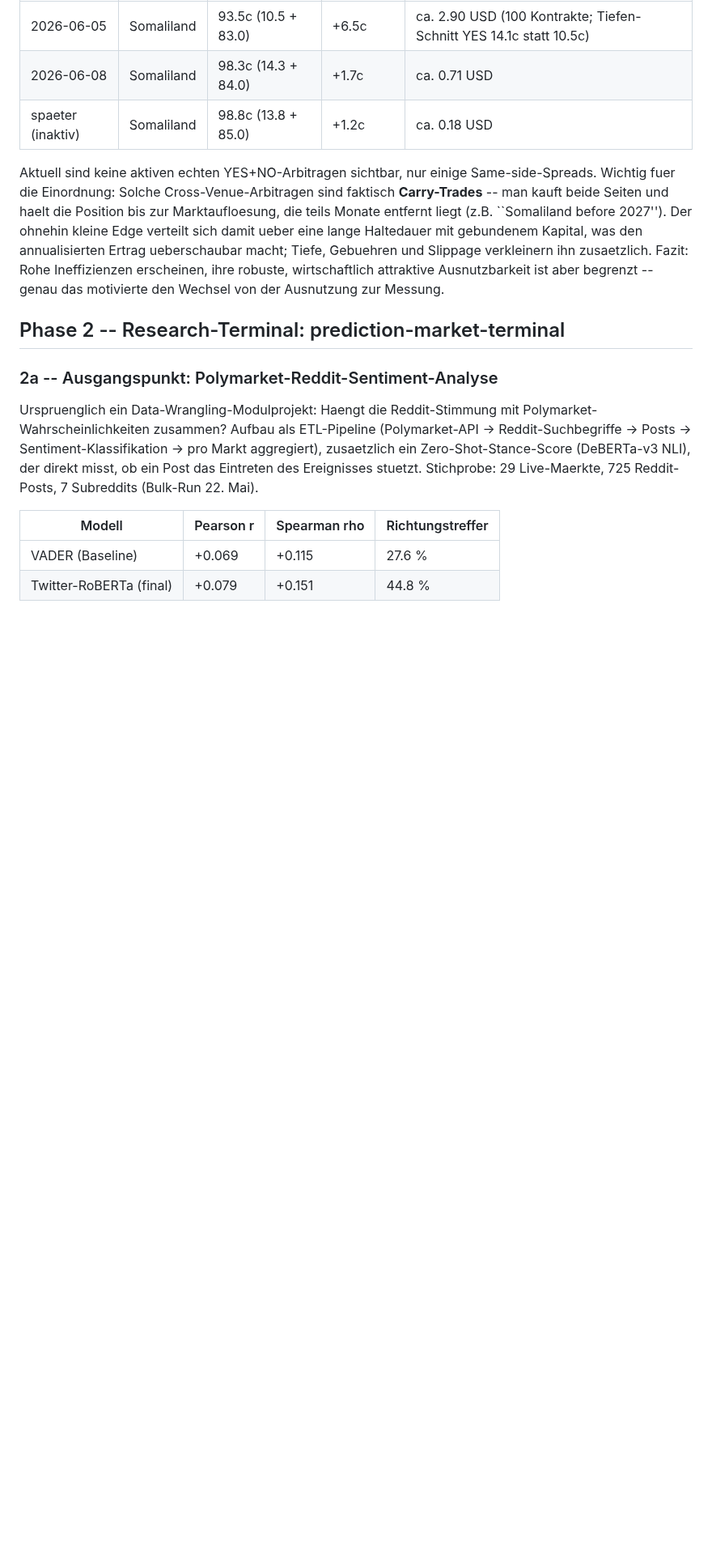
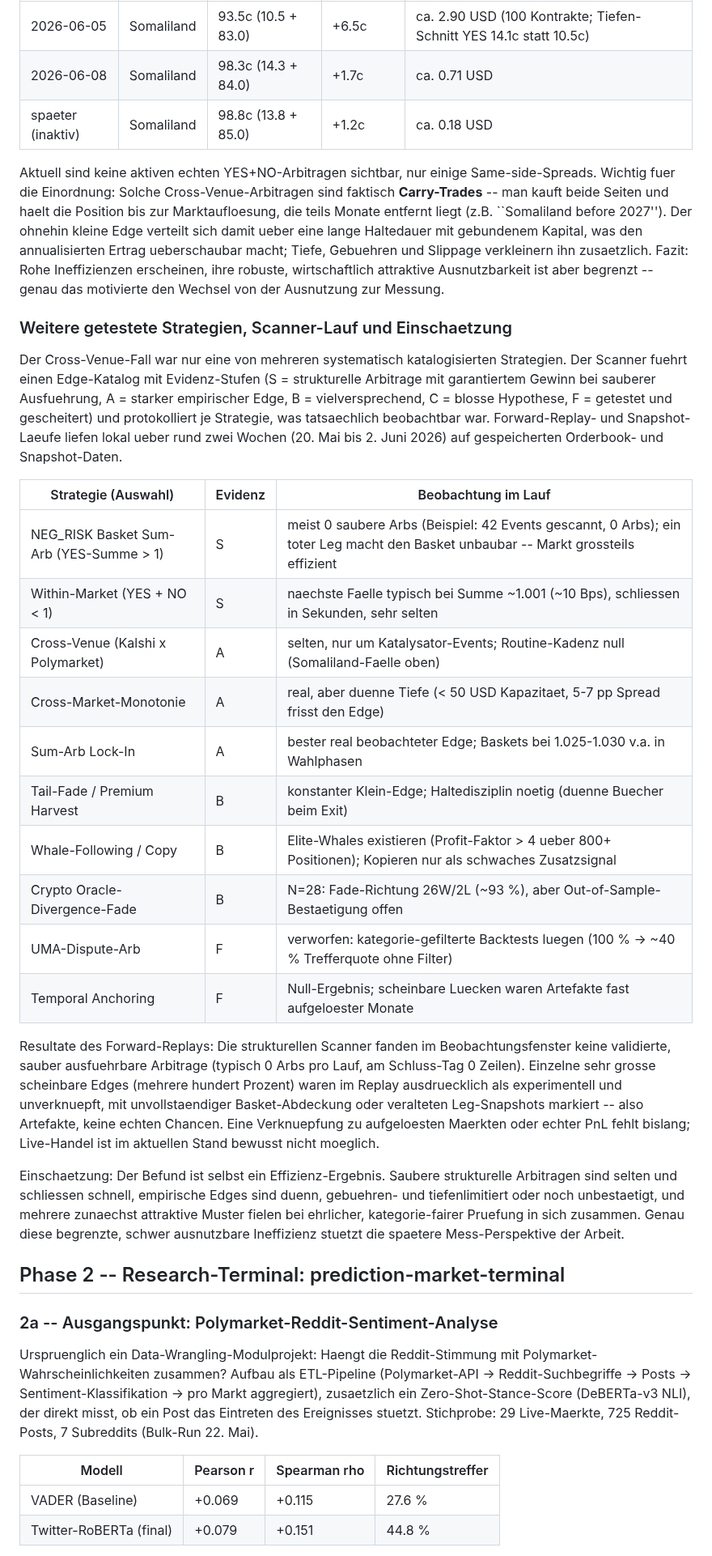
Before and after one commit to Pablozh123/multi-agent-orchestration-informational-efficiency, a Markdown page: docs/project/PROZESS_ZUSAMMENFASSUNG_DOZENT.md, the part around one of its changes. Shown at 81% size. Drawn GitHub-style; blank space fills up the shorter version.

Commit message:
Prozess-Zusammenfassung: weitere Arb-Strategien (Evidenz-Stufen, Forward-Replay-Resultate, Einschaetzung) und praezise Suspicious-Wallet-Kriterien ergaenzt

```diff
--- a/docs/project/PROZESS_ZUSAMMENFASSUNG_DOZENT.md
+++ b/docs/project/PROZESS_ZUSAMMENFASSUNG_DOZENT.md
@@ -52,6 +52,44 @@ gebundenem Kapital, was den annualisierten Ertrag ueberschaubar macht; Tiefe,
 Gebuehren und Slippage verkleinern ihn zusaetzlich. Fazit: Rohe Ineffizienzen
 erscheinen, ihre robuste, wirtschaftlich attraktive Ausnutzbarkeit ist aber
 begrenzt -- genau das motivierte den Wechsel von der Ausnutzung zur Messung.
+
+### Weitere getestete Strategien, Scanner-Lauf und Einschaetzung
+Der Cross-Venue-Fall war nur eine von mehreren systematisch katalogisierten
+Strategien. Der Scanner fuehrt einen Edge-Katalog mit Evidenz-Stufen (S =
+strukturelle Arbitrage mit garantiertem Gewinn bei sauberer Ausfuehrung, A =
+starker empirischer Edge, B = vielversprechend, C = blosse Hypothese, F = getestet
+und gescheitert) und protokolliert je Strategie, was tatsaechlich beobachtbar war.
+Forward-Replay- und Snapshot-Laeufe liefen lokal ueber rund zwei Wochen
+(20. Mai bis 2. Juni 2026) auf gespeicherten Orderbook- und Snapshot-Daten.
+
+| Strategie (Auswahl) | Evidenz | Beobachtung im Lauf |
+|---|---|---|
+| NEG_RISK Basket Sum-Arb (YES-Summe > 1) | S | meist 0 saubere Arbs (Beispiel: 42 Events gescannt, 0 Arbs); ein toter Leg macht den Basket unbaubar -- Markt grossteils effizient |
+| Within-Market (YES + NO < 1) | S | naechste Faelle typisch bei Summe ~1.001 (~10 Bps), schliessen in Sekunden, sehr selten |
+| Cross-Venue (Kalshi x Polymarket) | A | selten, nur um Katalysator-Events; Routine-Kadenz null (Somaliland-Faelle oben) |
+| Cross-Market-Monotonie | A | real, aber duenne Tiefe (< 50 USD Kapazitaet, 5-7 pp Spread frisst den Edge) |
+| Sum-Arb Lock-In | A | bester real beobachteter Edge; Baskets bei 1.025-1.030 v.a. in Wahlphasen |
+| Tail-Fade / Premium Harvest | B | konstanter Klein-Edge; Haltedisziplin noetig (duenne Buecher beim Exit) |
+| Whale-Following / Copy | B | Elite-Whales existieren (Profit-Faktor > 4 ueber 800+ Positionen); Kopieren nur als schwaches Zusatzsignal |
+| Crypto Oracle-Divergence-Fade | B | N=28: Fade-Richtung 26W/2L (~93 %), aber Out-of-Sample-Bestaetigung offen |
+| UMA-Dispute-Arb | F | verworfen: kategorie-gefilterte Backtests luegen (100 % -> ~40 % Trefferquote ohne Filter) |
+| Temporal Anchoring | F | Null-Ergebnis; scheinbare Luecken waren Artefakte fast aufgeloester Monate |
+
+Resultate des Forward-Replays: Die strukturellen Scanner fanden im
+Beobachtungsfenster keine validierte, sauber ausfuehrbare Arbitrage (typisch 0
+Arbs pro Lauf, am Schluss-Tag 0 Zeilen). Einzelne sehr grosse scheinbare Edges
+(mehrere hundert Prozent) waren im Replay ausdruecklich als experimentell und
+unverknuepft, mit unvollstaendiger Basket-Abdeckung oder veralteten Leg-Snapshots
+markiert -- also Artefakte, keine echten Chancen. Eine Verknuepfung zu
+aufgeloesten Maerkten oder echter PnL fehlt bislang; Live-Handel ist im aktuellen
+Stand bewusst nicht moeglich.
+
+Einschaetzung: Der Befund ist selbst ein Effizienz-Ergebnis. Saubere strukturelle
+Arbitragen sind selten und schliessen schnell, empirische Edges sind duenn,
+gebuehren- und tiefenlimitiert oder noch unbestaetigt, und mehrere zunaechst
+attraktive Muster fielen bei ehrlicher, kategorie-fairer Pruefung in sich zusammen.
+Genau diese begrenzte, schwer ausnutzbare Ineffizienz stuetzt die spaetere
+Mess-Perspektive der Arbeit.
 
 ## Phase 2 -- Research-Terminal: prediction-market-terminal
 
```
Also changed, not shown: other parts of docs/project/PROZESS_ZUSAMMENFASSUNG_DOZENT.md (+28 -7 lines).
